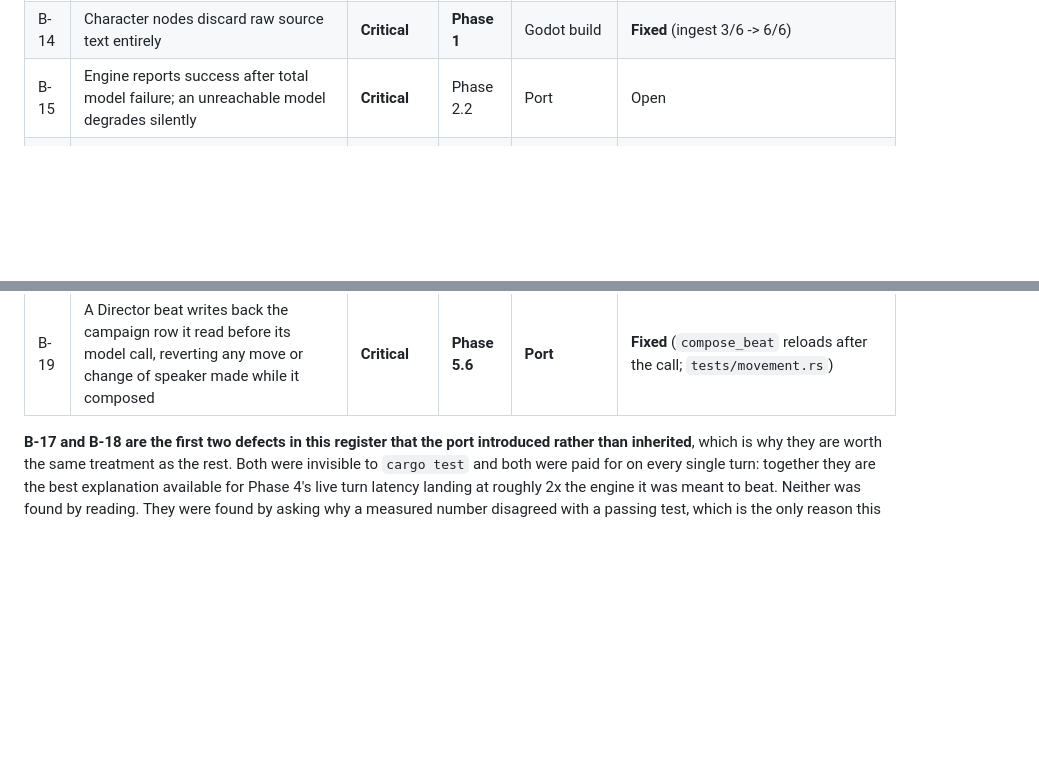
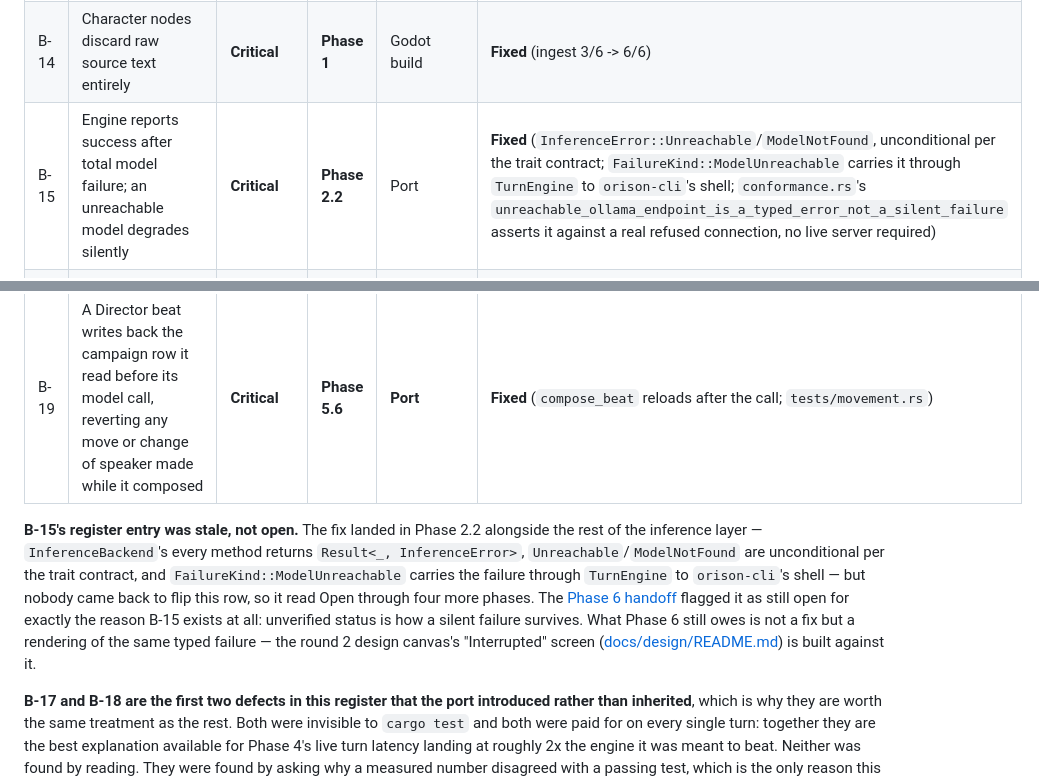
Before and after one commit to Ghigog/orison, a Markdown page: docs/migration_plan.md, 2 parts joined by grey strips. Rendered like a GitHub page; blank space fills up the shorter version.

```diff
--- a/docs/migration_plan.md
+++ b/docs/migration_plan.md
@@ -680,11 +680,23 @@ Update the Status column as work lands. Once Phase 0.5 moves tickets to GitHub I
 | B-7 | Brute-force vector search over an in-memory JSON dictionary | Moderate | Phase 3.4 | Port | **Fixed** (`sqlite-vec` ANN in the campaign database) |
 | B-13 | Lexical retrieval condition is inverted; 13 of 14 baseline queries retrieve nothing | **Critical** | **Phase 1** | Godot build | **Fixed** (recall 0.00-0.20 -> 0.88-1.00) |
 | B-14 | Character nodes discard raw source text entirely | **Critical** | **Phase 1** | Godot build | **Fixed** (ingest 3/6 -> 6/6) |
-| B-15 | Engine reports success after total model failure; an unreachable model degrades silently | **Critical** | Phase 2.2 | Port | Open |
+| B-15 | Engine reports success after total model failure; an unreachable model degrades silently | **Critical** | **Phase 2.2** | Port | **Fixed** (`InferenceError::Unreachable`/`ModelNotFound`, unconditional per the trait contract; `FailureKind::ModelUnreachable` carries it through `TurnEngine` to `orison-cli`'s shell; `conformance.rs`'s `unreachable_ollama_endpoint_is_a_typed_error_not_a_silent_failure` asserts it against a real refused connection, no live server required) |
 | B-16 | Character extraction never used JsonRepair, so any fenced JSON response failed | **Critical** | **Phase 1** | Godot build | **Fixed** (fields empty -> all populated) |
 | B-17 | Retrieved lore ordered ahead of the growing transcript, so the KV-cache prefix broke every turn | **Critical** | **Phase 5.0** | **Port** | **Fixed** (lore moved into the volatile tail) |
 | B-18 | `OllamaBackend` asked for the model's full advertised context window as `num_ctx` | **Critical** | **Phase 5.0** | **Port** | **Fixed** (capped at `DEFAULT_CONTEXT_LIMIT`, overridable) |
 | B-19 | A Director beat writes back the campaign row it read before its model call, reverting any move or change of speaker made while it composed | **Critical** | **Phase 5.6** | **Port** | **Fixed** (`compose_beat` reloads after the call; `tests/movement.rs`) |
+
+**B-15's register entry was stale, not open.** The fix landed in Phase 2.2
+alongside the rest of the inference layer — `InferenceBackend`'s every method
+returns `Result<_, InferenceError>`, `Unreachable`/`ModelNotFound` are
+unconditional per the trait contract, and `FailureKind::ModelUnreachable`
+carries the failure through `TurnEngine` to `orison-cli`'s shell — but nobody
+came back to flip this row, so it read Open through four more phases. The
+[Phase 6 handoff](handoff_phase6.md) flagged it as still open for exactly the
+reason B-15 exists at all: unverified status is how a silent failure survives.
+What Phase 6 still owes is not a fix but a rendering of the same typed
+failure — the round 2 design canvas's "Interrupted" screen
+([docs/design/README.md](design/README.md)) is built against it.
 
 **B-17 and B-18 are the first two defects in this register that the port
 introduced rather than inherited**, which is why they are worth the same
```
Also changed, not shown: docs/handoff_phase6.md (+10 -4 lines).
